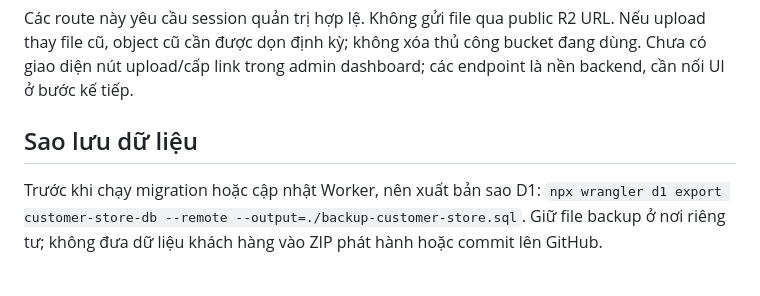
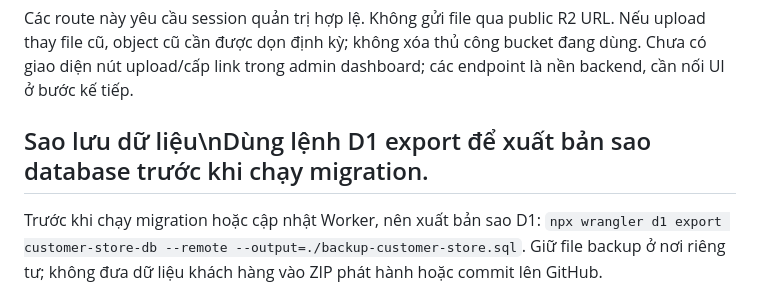
Before and after one commit to minishop-test/AI-Mini-Business, a Markdown page: platform/customer-site/README.md, the part around the change. Drawn GitHub-style.

Commit message:
Clarify D1 export backup wording for documentation test

```diff
--- a/platform/customer-site/README.md
+++ b/platform/customer-site/README.md
@@ -99,7 +99,7 @@ Quản trị viên gửi file dạng multipart/form-data với field `file` đ
 
 Các route này yêu cầu session quản trị hợp lệ. Không gửi file qua public R2 URL. Nếu upload thay file cũ, object cũ cần được dọn định kỳ; không xóa thủ công bucket đang dùng. Chưa có giao diện nút upload/cấp link trong admin dashboard; các endpoint là nền backend, cần nối UI ở bước kế tiếp.
 
-## Sao lưu dữ liệu
+## Sao lưu dữ liệu\nDùng lệnh D1 export để xuất bản sao database trước khi chạy migration.
 Trước khi chạy migration hoặc cập nhật Worker, nên xuất bản sao D1:
 `npx wrangler d1 export customer-store-db --remote --output=./backup-customer-store.sql`.
 Giữ file backup ở nơi riêng tư; không đưa dữ liệu khách hàng vào ZIP phát hành hoặc commit lên GitHub.
```
